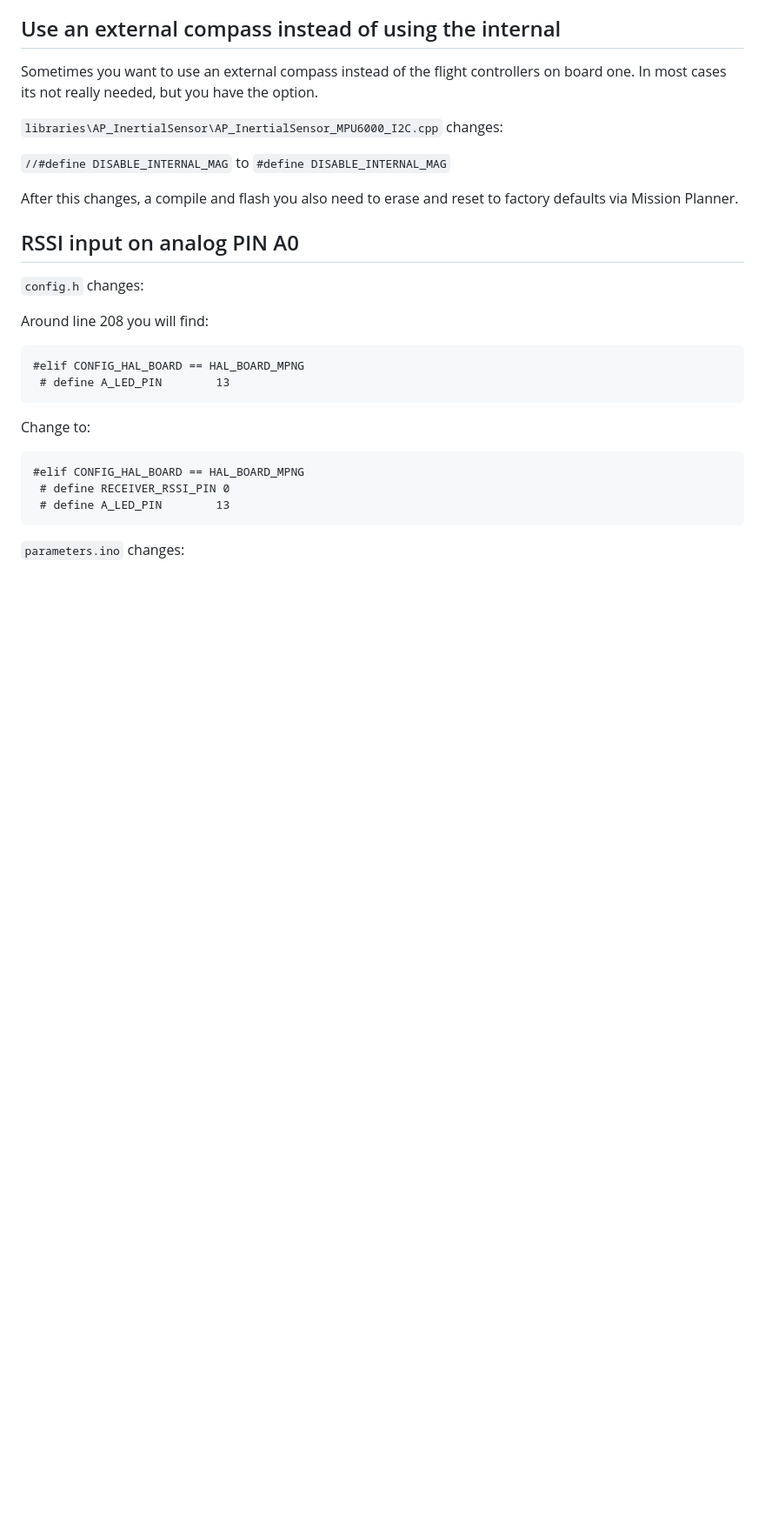
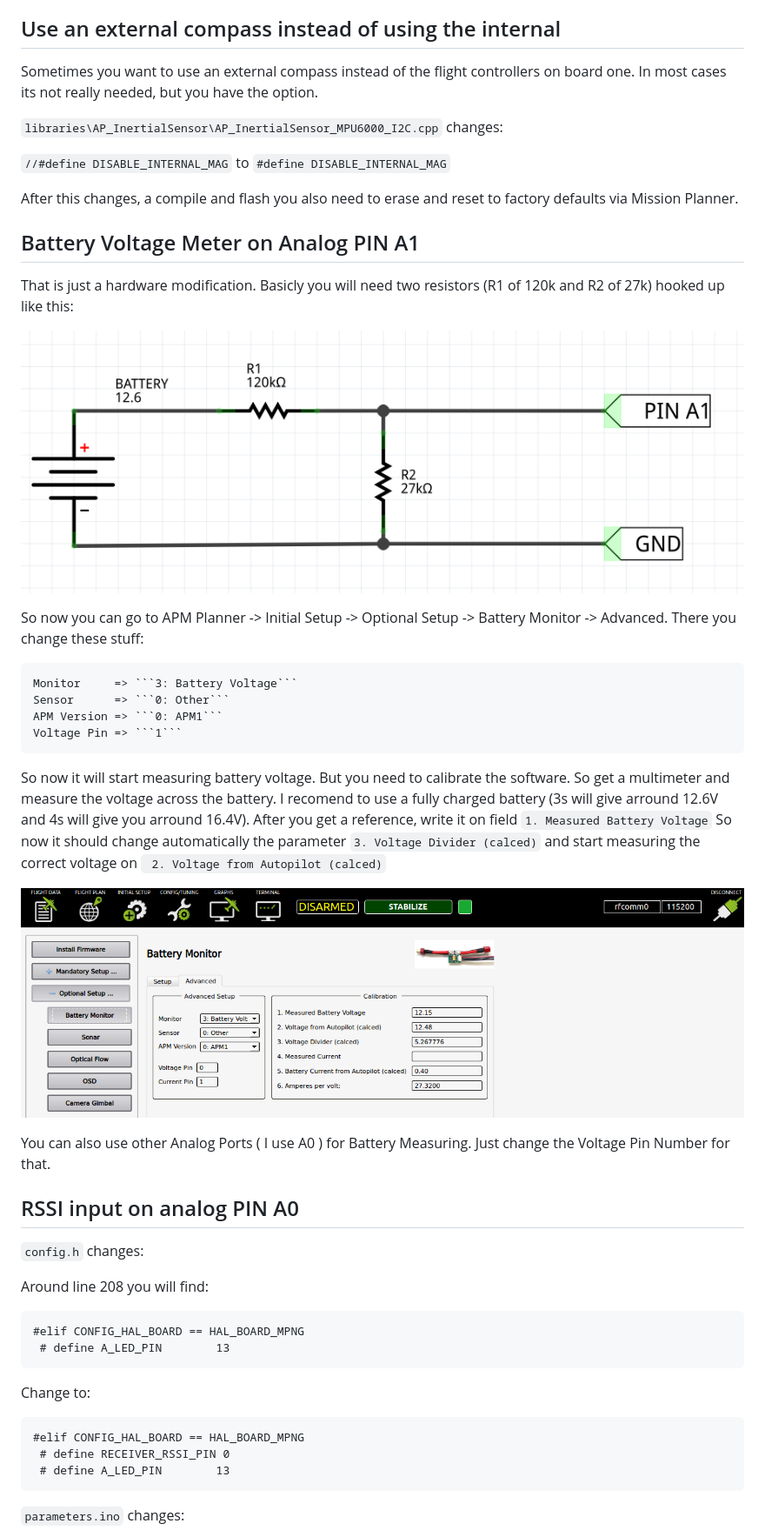
Before and after one commit to MegaPirateNG/Docs, a Markdown page: documentation/tipsntricks.md, the part around the change. Shown: that part at 87% size. Drawn GitHub-style; pictures changed too: images/apm_battery_pin.png (added), images/battery_voltage_divider.png (added); blank space fills up the shorter version.

Commit message:
Added Battery Input on Analog PIN A1

````diff
--- a/documentation/tipsntricks.md
+++ b/documentation/tipsntricks.md
@@ -45,6 +45,26 @@ In most cases its not really needed, but you have the option.
 
 After this changes, a compile and flash you also need to erase and reset to factory defaults via Mission Planner.
 
+## Battery Voltage Meter on Analog PIN A1
+
+That is just a hardware modification. Basicly you will need two resistors (R1 of 120k and R2 of 27k) hooked up like this:
+
+![Resistor Voltage Divider](../images/battery_voltage_divider.png)
+
+So now you can go to APM Planner -> Initial Setup -> Optional Setup -> Battery Monitor -> Advanced.
+There you change these stuff:
+
+    Monitor     => ```3: Battery Voltage```
+    Sensor      => ```0: Other```
+    APM Version => ```0: APM1```
+    Voltage Pin => ```1```
+
+So now it will start measuring battery voltage. But you need to calibrate the software. So get a multimeter and measure the voltage across the battery. I recomend to use a fully charged battery (3s will give arround 12.6V and 4s will give you arround 16.4V). After you get a reference, write it on field ```1. Measured Battery Voltage``` So now it should change automatically the parameter ```3. Voltage Divider (calced)``` and start measuring the correct voltage on ``` 2. Voltage from Autopilot (calced)```
+
+![APM Planner Battery Monitor](../images/apm_battery_pin.png)
+
+You can also use other Analog Ports ( I use A0 ) for Battery Measuring. Just change the Voltage Pin Number for that.
+
 ## RSSI input on analog PIN A0
 
 ```config.h``` changes:
````
